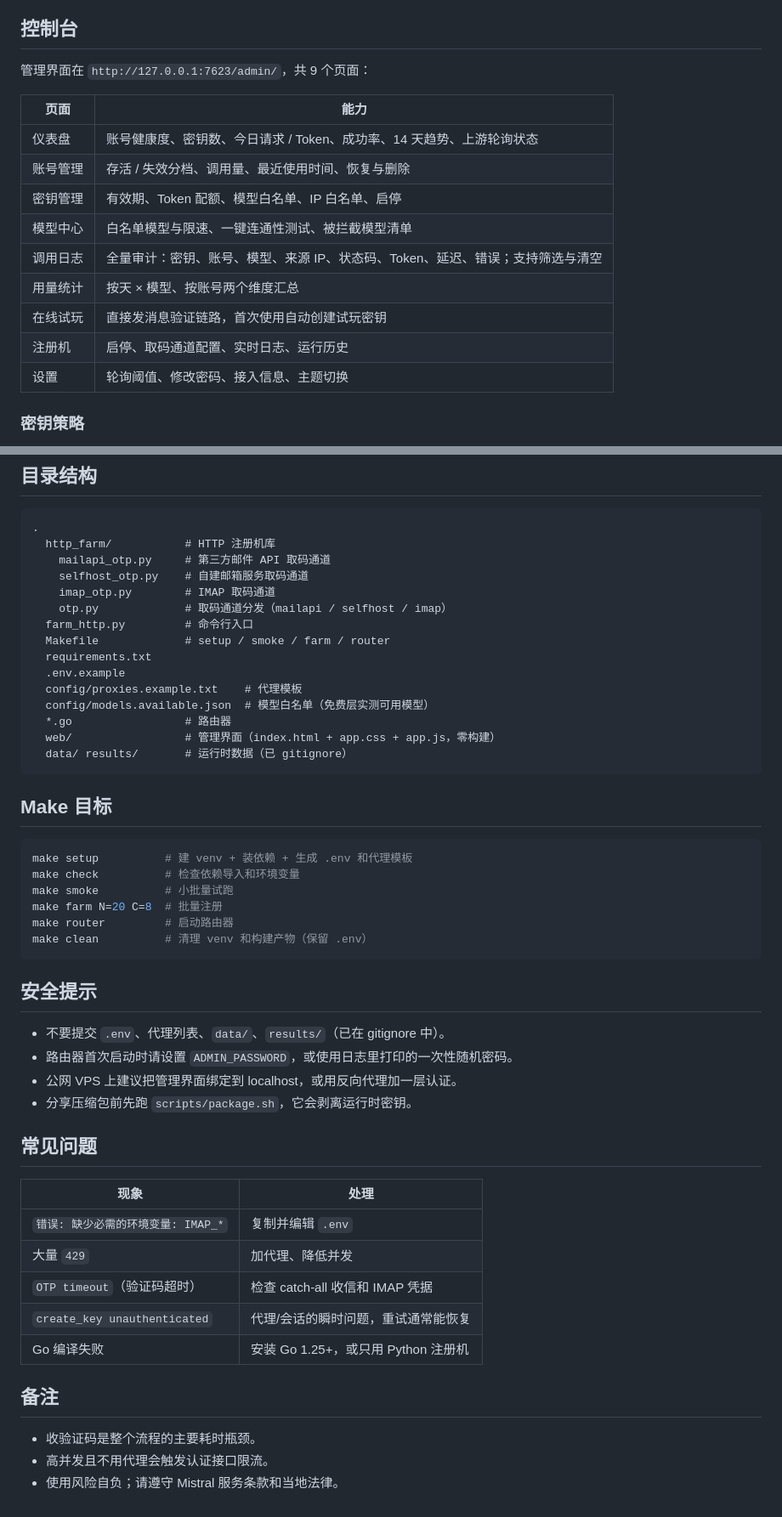
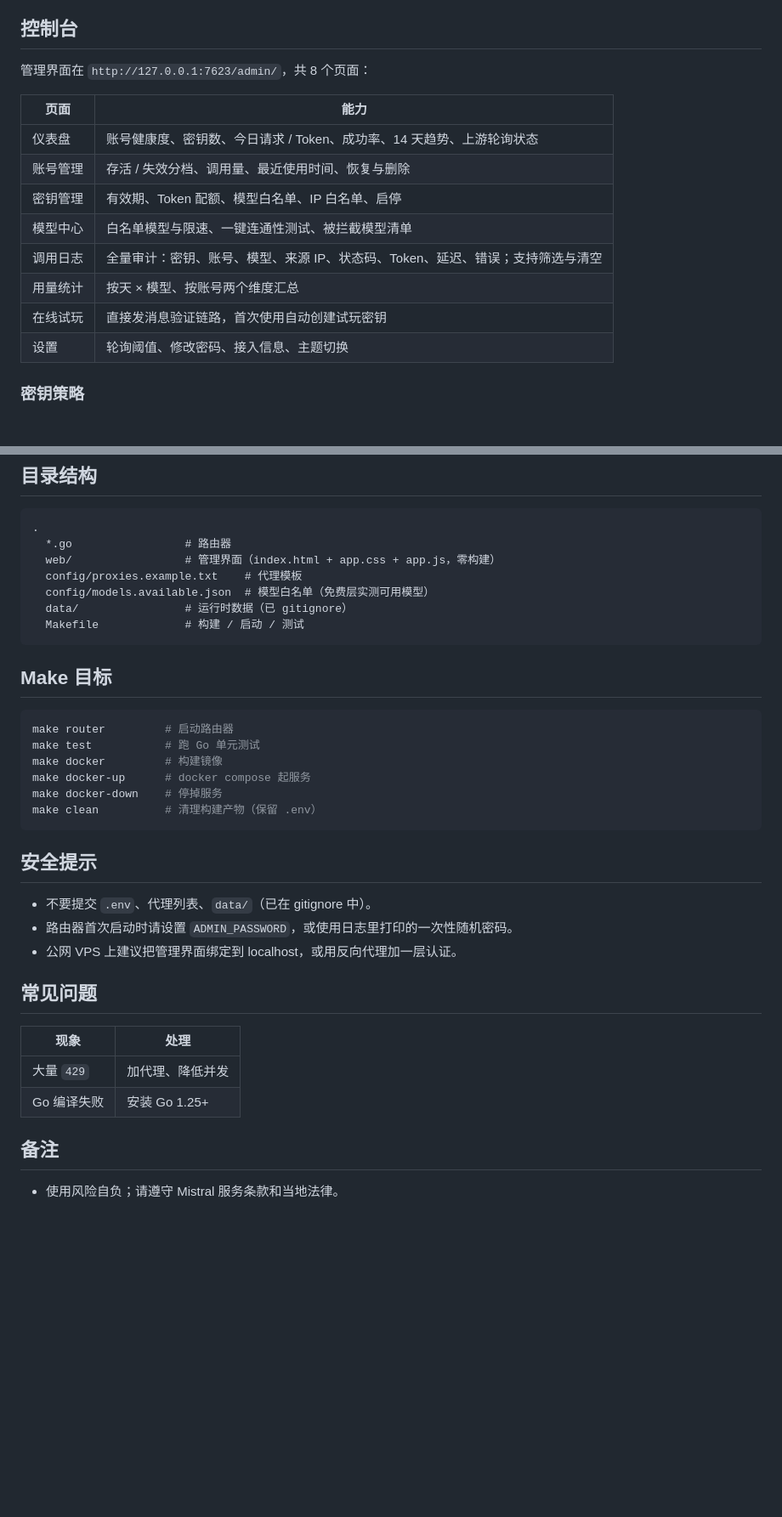
Before and after one commit to Cansiioe/MISZCJ, a Markdown page: README.md, 2 parts joined by grey strips. Shown at 85% size. Rendered like a GitHub page; blank space fills up the shorter version.

````diff
--- a/README.md
+++ b/README.md
@@ -351,7 +229,7 @@ make test        # 等价于 go test ./...
 
 ## 控制台
 
-管理界面在 `http://127.0.0.1:7623/admin/`，共 9 个页面：
+管理界面在 `http://127.0.0.1:7623/admin/`，共 8 个页面：
 
 | 页面 | 能力 |
 |------|------|
@@ -362,7 +240,6 @@ make test        # 等价于 go test ./...
 | 调用日志 | 全量审计：密钥、账号、模型、来源 IP、状态码、Token、延迟、错误；支持筛选与清空 |
 | 用量统计 | 按天 × 模型、按账号两个维度汇总 |
 | 在线试玩 | 直接发消息验证链路，首次使用自动创建试玩密钥 |
-| 注册机 | 启停、取码通道配置、实时日志、运行历史 |
 | 设置 | 轮询阈值、修改密码、接入信息、主题切换 |
 
 ### 密钥策略
@@ -531,52 +407,38 @@ CORS_ORIGINS=https://app.example.com,https://foo.dev   # 限定来源
 
 ```text
 .
-  http_farm/           # HTTP 注册机库
-    mailapi_otp.py     # 第三方邮件 API 取码通道
-    selfhost_otp.py    # 自建邮箱服务取码通道
-    imap_otp.py        # IMAP 取码通道
-    otp.py             # 取码通道分发（mailapi / selfhost / imap）
-  farm_http.py         # 命令行入口
-  Makefile             # setup / smoke / farm / router
-  requirements.txt
-  .env.example
+  *.go                 # 路由器
+  web/                 # 管理界面（index.html + app.css + app.js，零构建）
   config/proxies.example.txt    # 代理模板
   config/models.available.json  # 模型白名单（免费层实测可用模型）
-  *.go                 # 路由器
-  web/                 # 管理界面（index.html + app.css + app.js，零构建）
-  data/ results/       # 运行时数据（已 gitignore）
+  data/                # 运行时数据（已 gitignore）
+  Makefile             # 构建 / 启动 / 测试
 ```
 
 ## Make 目标
 
 ```bash
-make setup          # 建 venv + 装依赖 + 生成 .env 和代理模板
-make check          # 检查依赖导入和环境变量
-make smoke          # 小批量试跑
-make farm N=20 C=8  # 批量注册
 make router         # 启动路由器
-make clean          # 清理 venv 和构建产物（保留 .env）
+make test           # 跑 Go 单元测试
+make docker         # 构建镜像
+make docker-up      # docker compose 起服务
+make docker-down    # 停掉服务
+make clean          # 清理构建产物（保留 .env）
 ```
 
 ## 安全提示
 
-- 不要提交 `.env`、代理列表、`data/`、`results/`（已在 gitignore 中）。
+- 不要提交 `.env`、代理列表、`data/`（已在 gitignore 中）。
 - 路由器首次启动时请设置 `ADMIN_PASSWORD`，或使用日志里打印的一次性随机密码。
 - 公网 VPS 上建议把管理界面绑定到 localhost，或用反向代理加一层认证。
-- 分享压缩包前先跑 `scripts/package.sh`，它会剥离运行时密钥。
 
 ## 常见问题
 
 | 现象 | 处理 |
 |------|------|
-| `错误: 缺少必需的环境变量: IMAP_*` | 复制并编辑 `.env` |
 | 大量 `429` | 加代理、降低并发 |
-| `OTP timeout`（验证码超时） | 检查 catch-all 收信和 IMAP 凭据 |
-| `create_key unauthenticated` | 代理/会话的瞬时问题，重试通常能恢复 |
-| Go 编译失败 | 安装 Go 1.25+，或只用 Python 注册机 |
+| Go 编译失败 | 安装 Go 1.25+ |
 
 ## 备注
 
-- 收验证码是整个流程的主要耗时瓶颈。
-- 高并发且不用代理会触发认证接口限流。
 - 使用风险自负；请遵守 Mistral 服务条款和当地法律。
````
Also changed, not shown: other parts of README.md (+28 -151 lines), results/README.md (deleted, +0 -1 lines).
